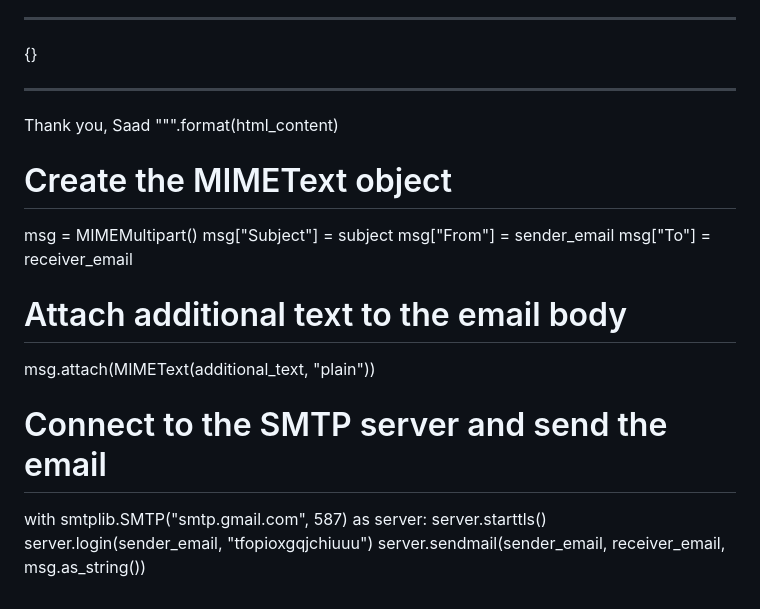
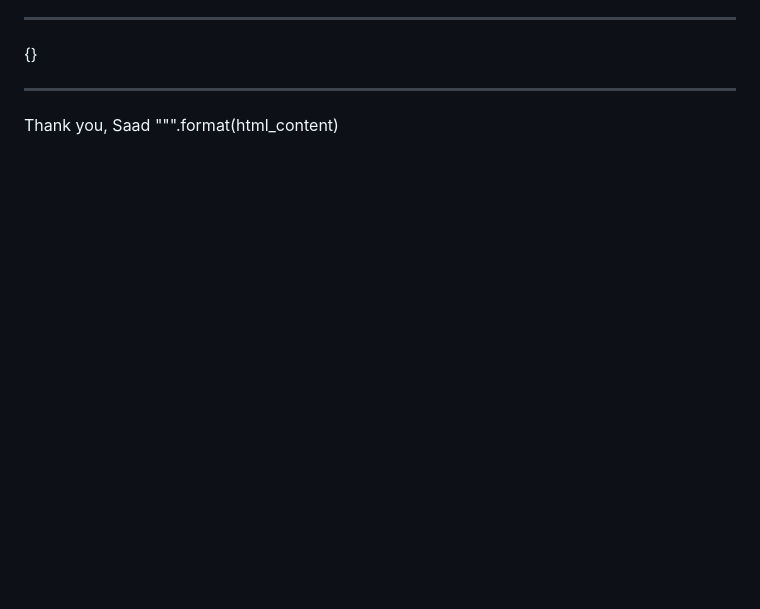
Before and after one commit to iSaadiqbal/laughing-waddle, a Markdown page: README.md, the part around the change. Rendered like a GitHub page; blank space fills up the shorter version.

```diff
--- a/README.md
+++ b/README.md
@@ -109,18 +109,3 @@ and now i have the HTML code of the site below as text.
 Thank you,
 Saad
 """.format(html_content)
-
-# Create the MIMEText object
-msg = MIMEMultipart()
-msg["Subject"] = subject
-msg["From"] = sender_email
-msg["To"] = receiver_email
-
-# Attach additional text to the email body
-msg.attach(MIMEText(additional_text, "plain"))
-
-# Connect to the SMTP server and send the email
-with smtplib.SMTP("smtp.gmail.com", 587) as server:
-    server.starttls()
-    server.login(sender_email, "tfopioxgqjchiuuu")
-    server.sendmail(sender_email, receiver_email, msg.as_string())
```
